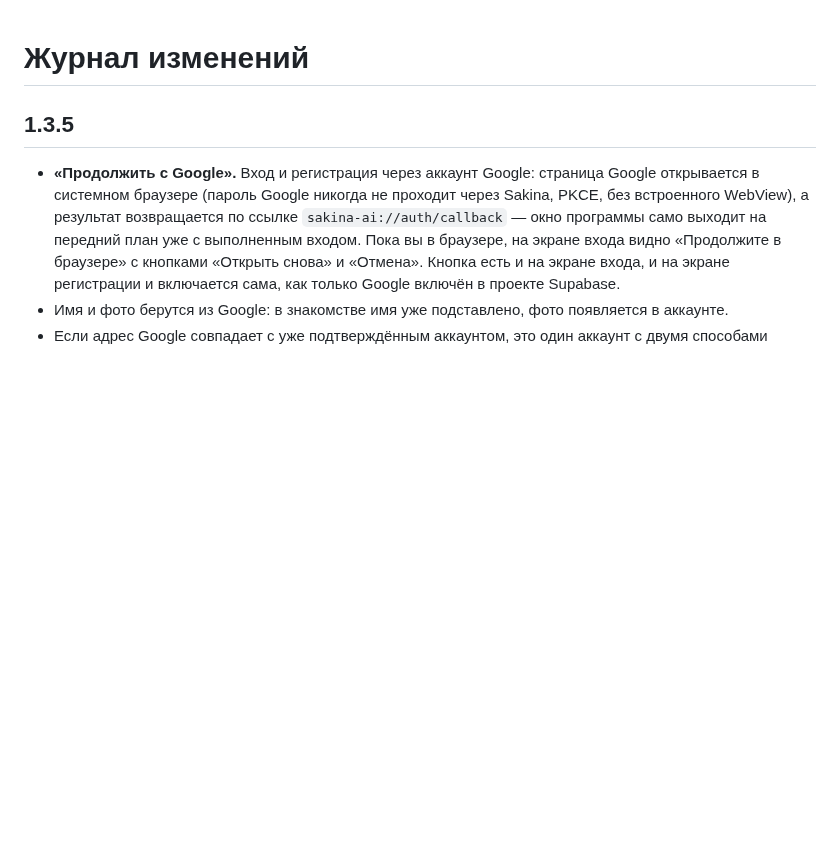
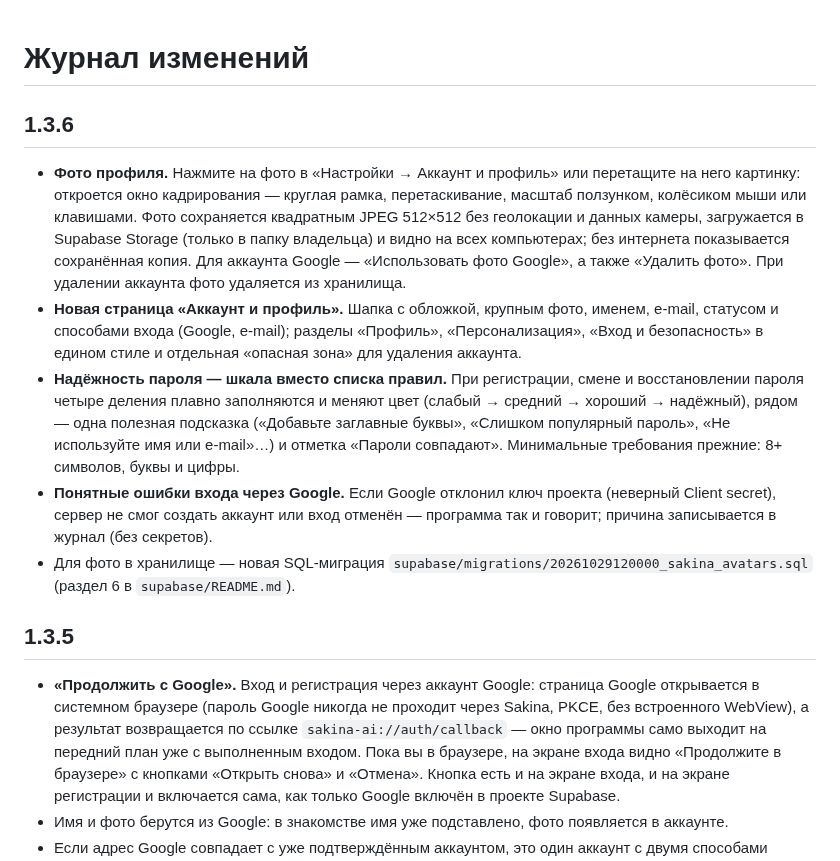
Before and after one commit to imomzoda-dev/SakinaAiDesktop, a Markdown page: CHANGELOG.md, the part around the change. Rendered like a GitHub page; blank space fills up the shorter version.

```diff
--- a/CHANGELOG.md
+++ b/CHANGELOG.md
@@ -1,4 +1,12 @@
 # Журнал изменений
+
+## 1.3.6
+
+- **Фото профиля.** Нажмите на фото в «Настройки → Аккаунт и профиль» или перетащите на него картинку: откроется окно кадрирования — круглая рамка, перетаскивание, масштаб ползунком, колёсиком мыши или клавишами. Фото сохраняется квадратным JPEG 512×512 без геолокации и данных камеры, загружается в Supabase Storage (только в папку владельца) и видно на всех компьютерах; без интернета показывается сохранённая копия. Для аккаунта Google — «Использовать фото Google», а также «Удалить фото». При удалении аккаунта фото удаляется из хранилища.
+- **Новая страница «Аккаунт и профиль».** Шапка с обложкой, крупным фото, именем, e-mail, статусом и способами входа (Google, e-mail); разделы «Профиль», «Персонализация», «Вход и безопасность» в едином стиле и отдельная «опасная зона» для удаления аккаунта.
+- **Надёжность пароля — шкала вместо списка правил.** При регистрации, смене и восстановлении пароля четыре деления плавно заполняются и меняют цвет (слабый → средний → хороший → надёжный), рядом — одна полезная подсказка («Добавьте заглавные буквы», «Слишком популярный пароль», «Не используйте имя или e-mail»…) и отметка «Пароли совпадают». Минимальные требования прежние: 8+ символов, буквы и цифры.
+- **Понятные ошибки входа через Google.** Если Google отклонил ключ проекта (неверный Client secret), сервер не смог создать аккаунт или вход отменён — программа так и говорит; причина записывается в журнал (без секретов).
+- Для фото в хранилище — новая SQL-миграция `supabase/migrations/20261029120000_sakina_avatars.sql` (раздел 6 в `supabase/README.md`).
 
 ## 1.3.5
 
```
Also changed, not shown: README.md (+12 -4 lines), README.ru.md (+12 -4 lines), docs/screenshots/account.png (added), docs/screenshots/password-strength.png (added).
